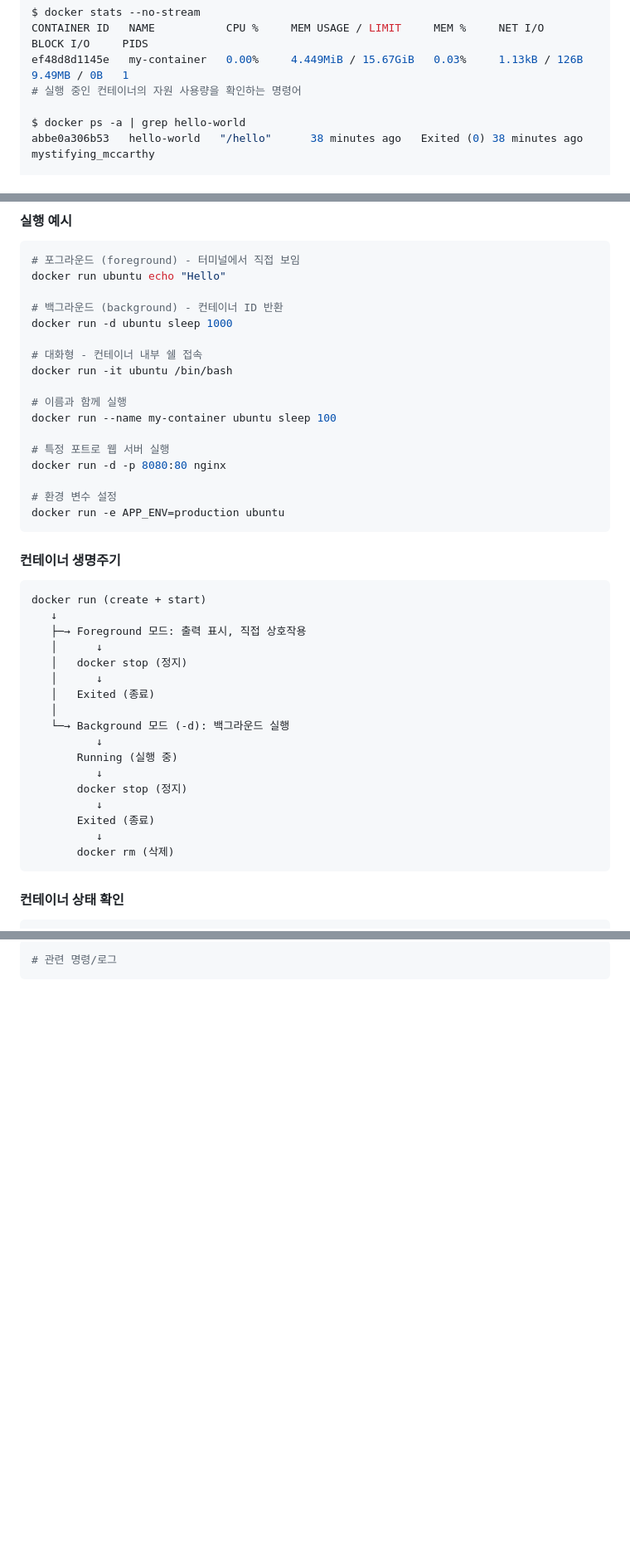
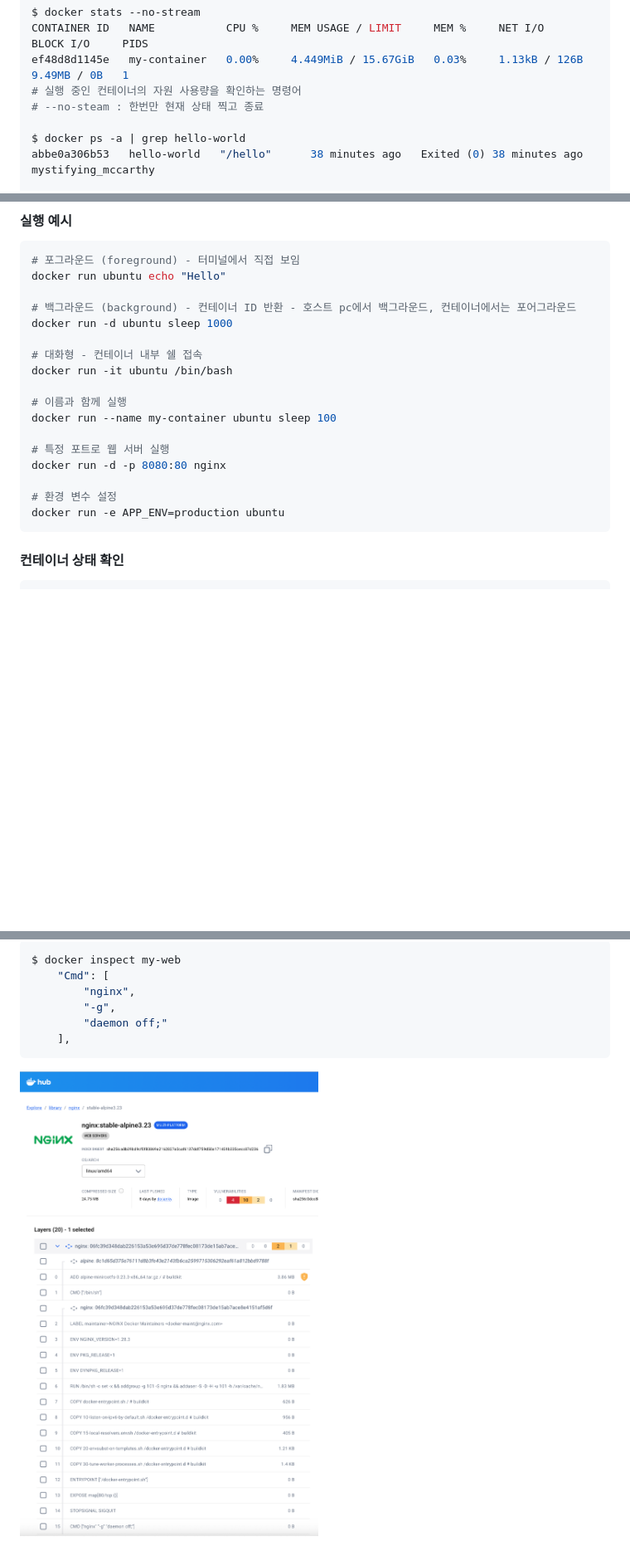
Before and after one commit to hkk-cody/E1-1, a Markdown page: README.md, 3 parts joined by grey strips. Shown: that part at 83% size. Drawn GitHub-style; pictures changed too: assets/dockerhub.png (added); blank space fills up the shorter version.

````diff
--- a/README.md
+++ b/README.md
@@ -517,6 +517,7 @@ $ docker stats --no-stream
 CONTAINER ID   NAME           CPU %     MEM USAGE / LIMIT     MEM %     NET I/O         BLOCK I/O     PIDS
 ef48d8d1145e   my-container   0.00%     4.449MiB / 15.67GiB   0.03%     1.13kB / 126B   9.49MB / 0B   1
 # 실행 중인 컨테이너의 자원 사용량을 확인하는 명령어
+# --no-steam : 한번만 현재 상태 찍고 종료
 
 $ docker ps -a | grep hello-world
 abbe0a306b53   hello-world   "/hello"      38 minutes ago   Exited (0) 38 minutes ago             mystifying_mccarthy
@@ -635,7 +631,7 @@ docker run [OPTIONS] IMAGE [COMMAND] [ARG...]
 # 포그라운드 (foreground) - 터미널에서 직접 보임
 docker run ubuntu echo "Hello"
 
-# 백그라운드 (background) - 컨테이너 ID 반환
+# 백그라운드 (background) - 컨테이너 ID 반환 - 호스트 pc에서 백그라운드, 컨테이너에서는 포어그라운드
 docker run -d ubuntu sleep 1000
 
 # 대화형 - 컨테이너 내부 쉘 접속
@@ -649,28 +645,6 @@ docker run -d -p 8080:80 nginx
 
 # 환경 변수 설정
 docker run -e APP_ENV=production ubuntu
-```
-
-#### 컨테이너 생명주기
-
-```
-docker run (create + start)
-   ↓
-   ├─→ Foreground 모드: 출력 표시, 직접 상호작용
-   │      ↓
-   │   docker stop (정지)
-   │      ↓
-   │   Exited (종료)
-   │
-   └─→ Background 모드 (-d): 백그라운드 실행
-          ↓
-       Running (실행 중)
-          ↓
-       docker stop (정지)
-          ↓
-       Exited (종료)
-          ↓
-       docker rm (삭제)
 ```
 
 #### 컨테이너 상태 확인
@@ -980,4 +1020,10 @@ ef48d8d1145e   ubuntu    "bash"    About an hour ago   Up 22 seconds
 
 ```bash
-# 관련 명령/로그
+$ docker inspect my-web
+    "Cmd": [
+        "nginx",
+        "-g",
+        "daemon off;"
+    ],
 ```
+![dockerhub](assets/dockerhub.png)
````
Also changed, not shown: other parts of README.md (+96 -35 lines), 1 other file.
